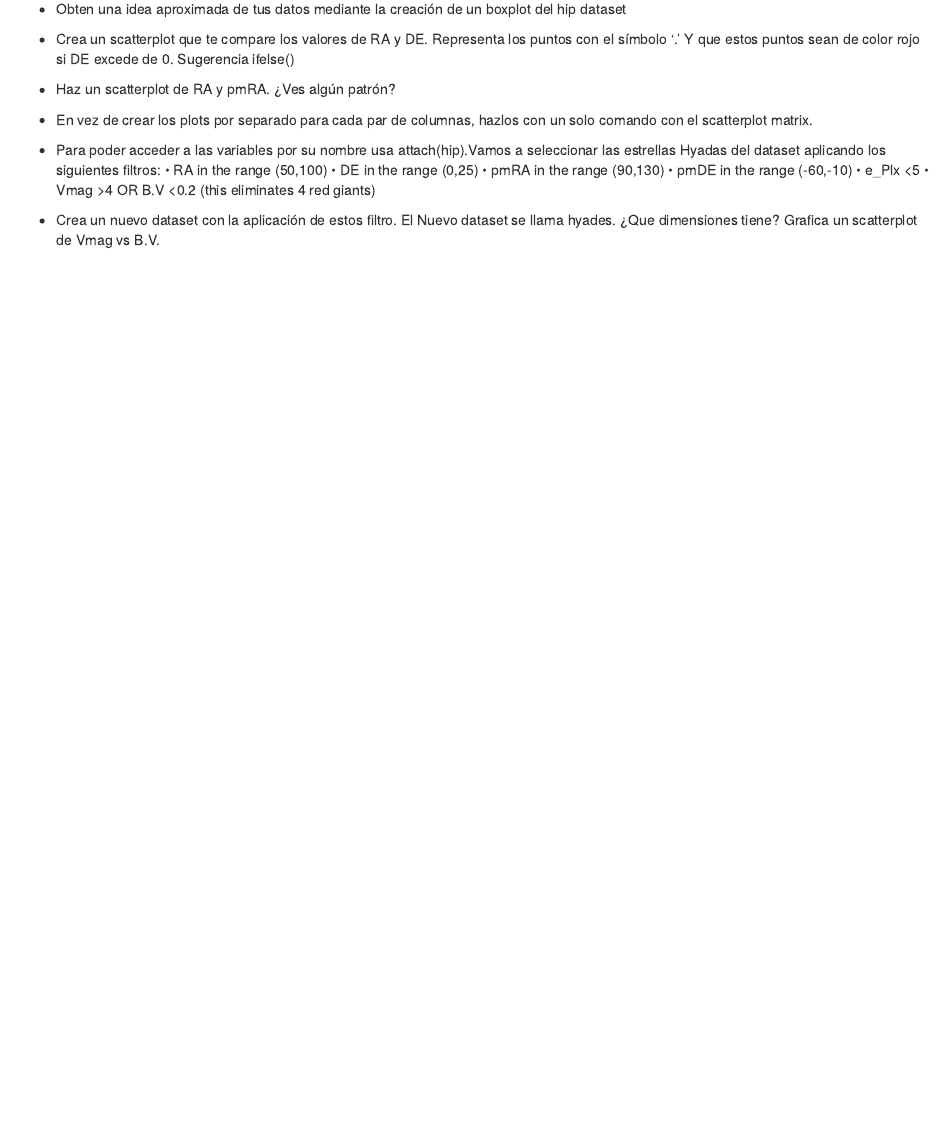
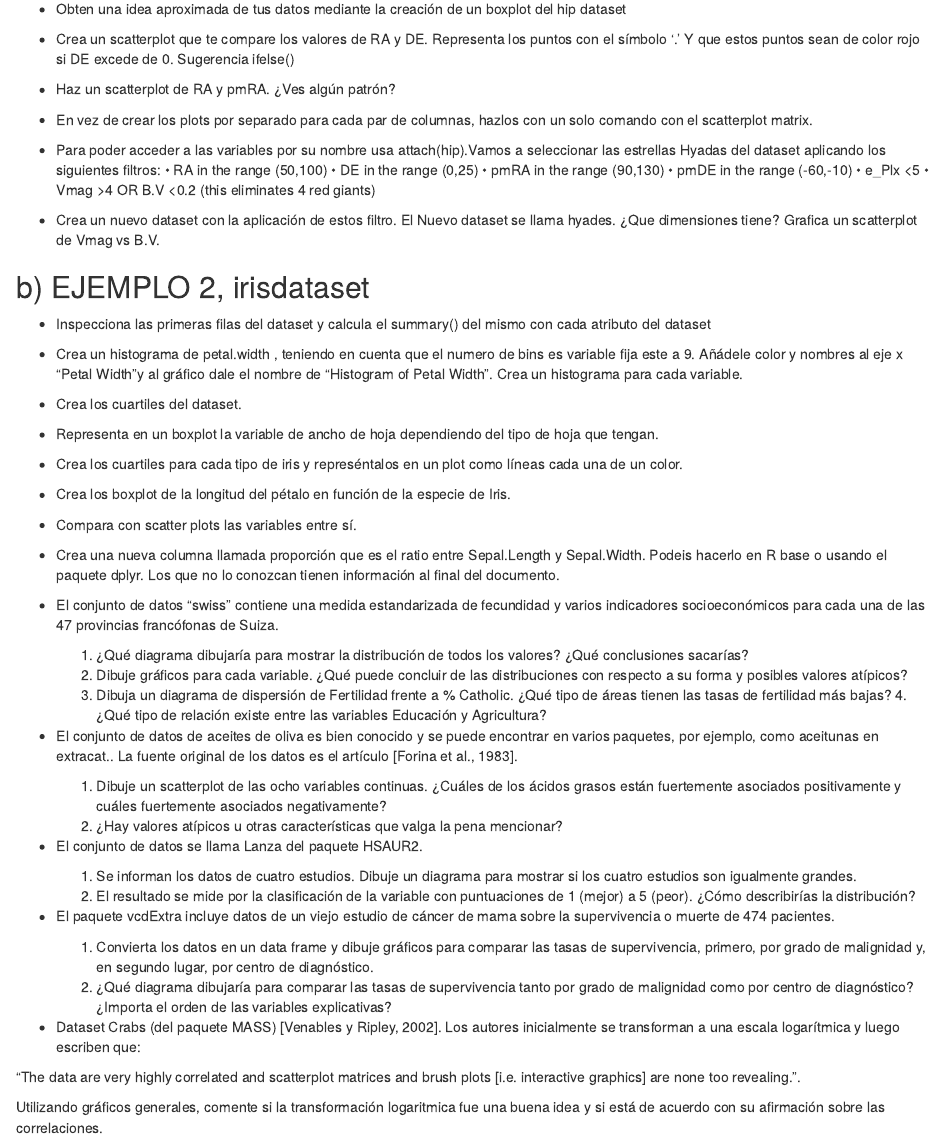
Before and after one commit to luisbalru/EDA, an R Markdown document (EDA1.Rmd): the page in a window 1100 px wide, from 1480 px down. Rendered offline with R 4.5, knitr and Pandoc, with nearby package versions; some code elsewhere in the file could not run offline.

Commit message:
Ejercicio 2

```diff
--- a/EDA1.Rmd
+++ b/EDA1.Rmd
@@ -91,3 +91,50 @@ Como has observado  nos devuelve NA para toda la columna,  normalmente querríam
     • Vmag >4 OR B.V <0.2 (this eliminates 4 red giants)
 
 - Crea un nuevo dataset con la aplicación de estos filtro. El Nuevo dataset se llama hyades. ¿Que dimensiones tiene? Grafica un scatterplot de Vmag vs B.V.
+
+## b) EJEMPLO 2, irisdataset
+
+- Inspecciona las primeras filas del dataset y calcula el summary() del mismo con cada atributo del dataset
+
+- Crea un histograma de petal.width , teniendo en cuenta que el numero de bins es variable fija este a 9. Añádele color y nombres al eje x "Petal Width"y al gráfico dale el nombre de  "Histogram of Petal Width". Crea un histograma para cada variable.
+
+- Crea los cuartiles del dataset.
+
+- Representa en un boxplot la variable de ancho de hoja dependiendo del tipo de hoja que tengan.
+
+- Crea los cuartiles para cada tipo de iris y represéntalos en un plot como líneas cada una de un color.
+
+
+- Crea los boxplot de la longitud del pétalo en función de la especie de Iris.
+
+- Compara con scatter plots las variables entre sí.
+
+- Crea una nueva columna llamada proporción que es el ratio entre Sepal.Length y Sepal.Width. Podeis hacerlo en R base o usando el paquete dplyr. Los que no lo conozcan tienen información al final del documento.
+
+
+- El conjunto de datos “swiss” contiene una medida estandarizada de fecundidad y varios indicadores socioeconómicos para cada una de las 47 provincias francófonas de Suiza.
+  1. ¿Qué diagrama dibujaría para mostrar la distribución de todos los valores? ¿Qué conclusiones sacarías?
+  2. Dibuje gráficos para cada variable. ¿Qué puede concluir de las distribuciones con respecto a su forma y posibles valores atípicos?
+  3. Dibuja un diagrama de dispersión de Fertilidad frente a % Catholic. ¿Qué tipo de áreas tienen las tasas de fertilidad más bajas?
+  4.¿Qué tipo de relación existe entre las variables Educación y Agricultura?
+
+- El conjunto de datos de aceites de oliva es bien conocido y se puede encontrar en varios paquetes, por ejemplo, como aceitunas en extracat.. La fuente original de los datos es el artículo [Forina et al., 1983].
+  1. Dibuje un scatterplot  de las ocho variables continuas. ¿Cuáles de los ácidos grasos están fuertemente asociados positivamente y cuáles fuertemente asociados negativamente?
+  2. ¿Hay valores atípicos u otras características que valga la pena mencionar?
+
+- El conjunto de datos se llama Lanza del paquete HSAUR2.
+  1. Se informan los datos de cuatro estudios. Dibuje un diagrama para mostrar si los cuatro estudios son igualmente grandes.
+  2. El resultado se mide por la clasificación de la variable con puntuaciones de 1 (mejor) a 5 (peor). ¿Cómo describirías la distribución?
+
+
+- El paquete vcdExtra incluye datos de un viejo estudio de cáncer de mama sobre la supervivencia o muerte de 474 pacientes.
+  1. Convierta los datos en un data frame y dibuje gráficos para comparar las tasas de supervivencia, primero, por grado de malignidad y, en segundo lugar, por centro de diagnóstico.
+  2. ¿Qué diagrama dibujaría para comparar las tasas de supervivencia tanto por grado de malignidad como por centro de diagnóstico? ¿Importa el orden de las variables explicativas?
+
+
+
+- Dataset Crabs (del paquete MASS) [Venables y Ripley, 2002]. Los autores inicialmente se transforman a una escala logarítmica y luego escriben que:
+
+ “The data are very highly correlated and scatterplot matrices and brush plots [i.e. interactive graphics] are none too revealing.”.
+
+Utilizando gráficos generales, comente si la transformación logaritmica fue una buena idea y si está de acuerdo con su afirmación sobre las correlaciones.
```
